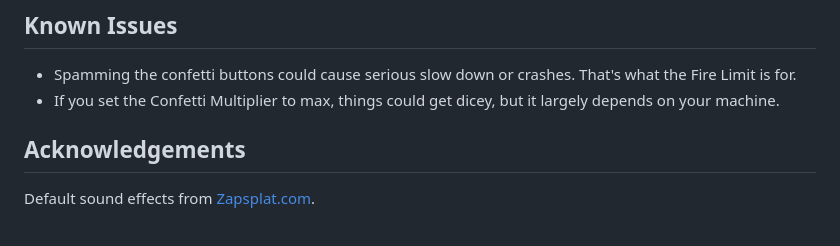
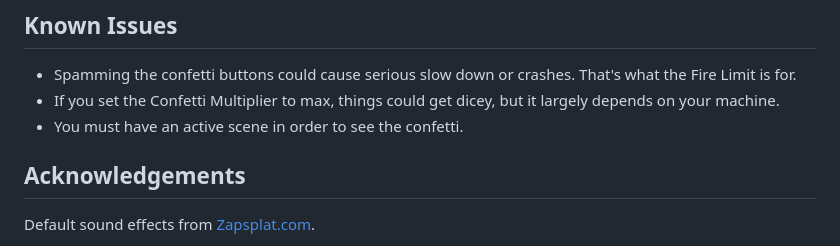
Before and after one commit to voodoofrog/foundryvtt-celebrate, a Markdown page: README.md, the part around the change. Drawn GitHub-style.

```diff
--- a/README.md
+++ b/README.md
@@ -150,6 +150,7 @@ function makeConfetti(isSecretCelebration) {
 
 - Spamming the confetti buttons could cause serious slow down or crashes. That's what the Fire Limit is for.
 - If you set the Confetti Multiplier to max, things could get dicey, but it largely depends on your machine.
+- You must have an active scene in order to see the confetti.
 
 ## Acknowledgements
 
```
